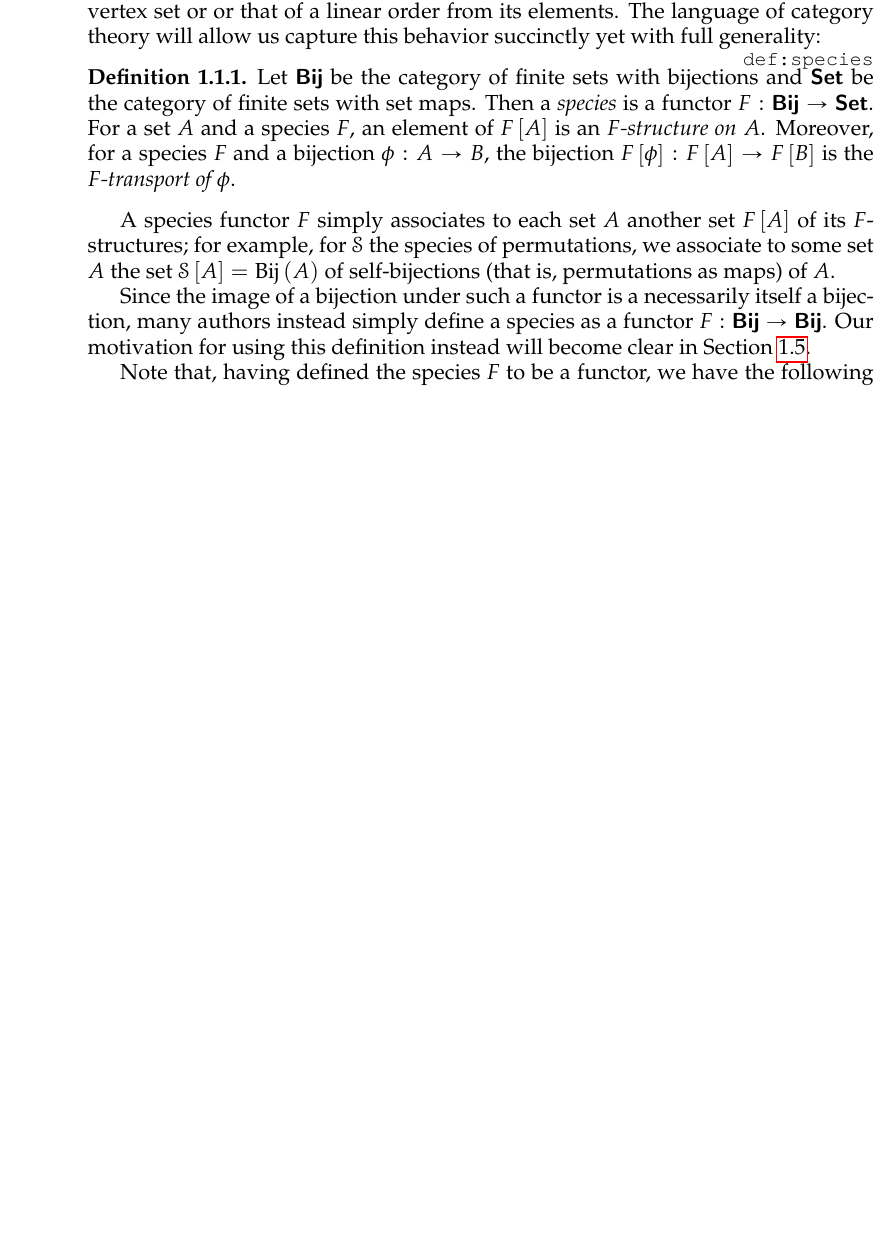
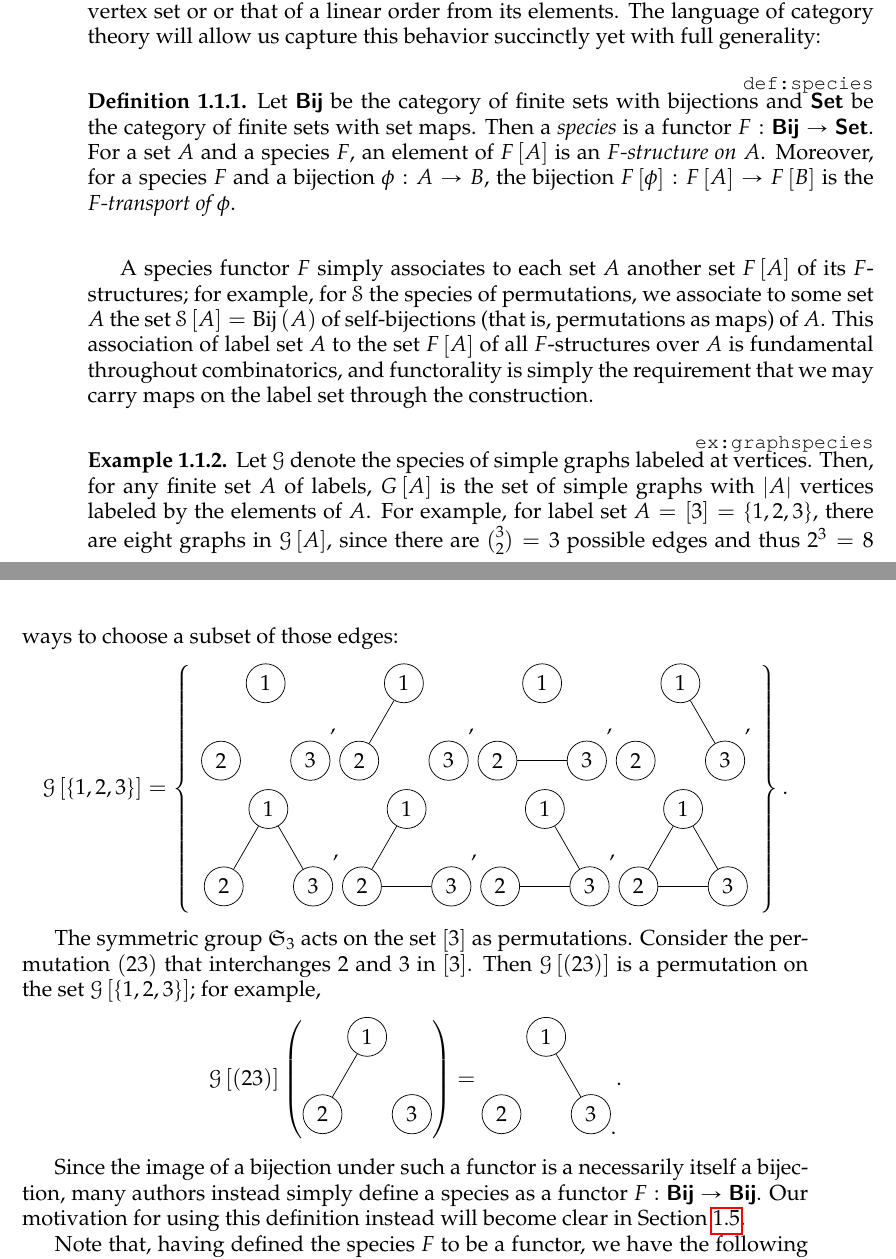
Before and after one commit to againerdewar/thesis, a LaTeX thesis (argthesis.tex, which reads argthesis.sty): part of page 19 of 76 before the commit and two parts of pages 19 and 20 of 76 after it, the two joined at a grey line, cut so that both start at the same text, the shorter picture padded with empty space. Compiled offline with pdfLaTeX; a LaTeX package or settings file that is missing is left out.

Commit message:
Add motivating of graph species   * Required importing package permute

```diff
--- a/argthesis.sty
+++ b/argthesis.sty
@@ -27,6 +27,8 @@
 
 \usepackage[inline]{showlabels}
 
+\usepackage{permute}
+
 \usepackage{tikz}
 \usepackage{tkz-graph,tkz-berge}
 \usetikzlibrary{calc,decorations.markings,shapes,positioning,matrix,arrows}
@@ -41,6 +43,7 @@
 \newcommand*{\cycccwr}[2][.65cm]{\draw[decoration={markings, mark=at position 0 with {\arrow{triangle 90}}}, postaction={decorate}] #2 circle (#1)}
 
 \tikzstyle{every picture}+=[
+  graphnode/.style={fill=white,shape=circle,draw},
   xnode/.style={fill=black!20,shape=rectangle,draw},
   ynode/.style={fill=white,shape=circle,draw},
   fnodewide/.style={fill=white,shape=ellipse,draw},
--- a/argthesis.tex
+++ b/argthesis.tex
@@ -105,6 +105,102 @@ The language of category theory will allow us capture this behavior succinctly y
   Moreover, for a species $F$ and a bijection $\phi: A \to B$, the bijection $F \sbrac{\phi}: F \sbrac{A} \to F \sbrac{B}$ is the \emph{$F$-transport of $\phi$}.
 \end{definition}
 A species functor $F$ simply associates to each set $A$ another set $F \sbrac{A}$ of its $F$-structures; for example, for $\specname{S}$ the species of permutations, we associate to some set $A$ the set $\specname{S} \sbrac{A} = \operatorname{Bij} \pbrac{A}$ of self-bijections (that is, permutations as maps) of $A$.
+This association of label set $A$ to the set $F \sbrac{A}$ of all $F$-structures over $A$ is fundamental throughout combinatorics, and functorality is simply the requirement that we may carry maps on the label set through the construction.
+
+\begin{example}
+  \label{ex:graphspecies}
+  Let $\specname{G}$ denote the species of simple graphs labeled at vertices.
+  Then, for any finite set $A$ of labels, $G \sbrac{A}$ is the set of simple graphs with $\abs{A}$ vertices labeled by the elements of $A$.
+  For example, for label set $A = \sbrac{3} = \cbrac{1, 2, 3}$, there are eight graphs in $\specname{G} \sbrac{A}$, since there are $\binom{3}{2} = 3$ possible edges and thus $2^{3} = 8$ ways to choose a subset of those edges:
+  \begin{equation*}
+    \specname{G} \sbrac{\cbrac{1, 2, 3}} = \cbrac{
+      \begin{array}{c}
+      \begin{aligned}
+        \tikz{ \node[style=graphnode](1) at (90:1) {1};
+          \node[style=graphnode](2) at (210:1) {2};
+          \node[style=graphnode](3) at (330:1) {3};
+        }
+      \end{aligned},
+      \begin{aligned}
+        \tikz{ \node[style=graphnode](1) at (90:1) {1};
+          \node[style=graphnode](2) at (210:1) {2};
+          \node[style=graphnode](3) at (330:1) {3};
+          \draw(1) to (2);
+        }
+      \end{aligned},
+      \begin{aligned}
+        \tikz{ \node[style=graphnode](1) at (90:1) {1};
+          \node[style=graphnode](2) at (210:1) {2};
+          \node[style=graphnode](3) at (330:1) {3};
+          \draw(2) to (3);
+        }
+      \end{aligned},
+      \begin{aligned}
+        \tikz{ \node[style=graphnode](1) at (90:1) {1};
+          \node[style=graphnode](2) at (210:1) {2};
+          \node[style=graphnode](3) at (330:1) {3};
+          \draw(1) to (3);
+        }
+      \end{aligned}, \\
+      \begin{aligned}
+        \tikz{ \node[style=graphnode](1) at (90:1) {1};
+          \node[style=graphnode](2) at (210:1) {2};
+          \node[style=graphnode](3) at (330:1) {3};
+          \draw(1) to (2);
+          \draw(1) to (3);
+        }
+      \end{aligned},
+      \begin{aligned}
+        \tikz{ \node[style=graphnode](1) at (90:1) {1};
+          \node[style=graphnode](2) at (210:1) {2};
+          \node[style=graphnode](3) at (330:1) {3};
+          \draw(1) to (2);
+          \draw(2) to (3);
+        }
+      \end{aligned},
+      \begin{aligned}
+        \tikz{ \node[style=graphnode](1) at (90:1) {1};
+          \node[style=graphnode](2) at (210:1) {2};
+          \node[style=graphnode](3) at (330:1) {3};
+          \draw(1) to (3);
+          \draw(2) to (3);
+        }
+      \end{aligned},
+      \begin{aligned}
+        \tikz{ \node[style=graphnode](1) at (90:1) {1};
+          \node[style=graphnode](2) at (210:1) {2};
+          \node[style=graphnode](3) at (330:1) {3};
+          \draw(1) to (2);
+          \draw(1) to (3);
+          \draw(2) to (3);
+        }
+      \end{aligned}
+    \end{array}
+    }.
+  \end{equation*}
+
+  The symmetric group $\symgp{3}$ acts on the set $\sbrac{3}$ as permutations.
+  Consider the permutation $\pmt{(23)}$ that interchanges $2$ and $3$ in $\sbrac{3}$.
+  Then $\specname{G} \sbrac{\pmt{(23)}}$ is a permutation on the set $\specname{G} \sbrac{\cbrac{1, 2, 3}}$; for example,
+  \begin{equation*}
+    \specname{G} \sbrac{\pmt{(23)}} \pbrac{
+        \begin{aligned}
+          \tikz{ \node[style=graphnode](1) at (90:1) {1};
+            \node[style=graphnode](2) at (210:1) {2};
+            \node[style=graphnode](3) at (330:1) {3};
+            \draw(1) to (2);
+          }
+        \end{aligned}
+      } =
+      \begin{aligned}
+        \tikz{ \node[style=graphnode](1) at (90:1) {1};
+          \node[style=graphnode](2) at (210:1) {2};
+          \node[style=graphnode](3) at (330:1) {3};
+          \draw(1) to (3);
+        }.
+      \end{aligned}.
+    \end{equation*}
+\end{example}
 
 Since the image of a bijection under such a functor is a necessarily itself a bijection, many authors instead simply define a species as a functor $F: \catname{Bij} \to \catname{Bij}$.
 Our motivation for using this definition instead will become clear in \cref{s:quot}.
```
